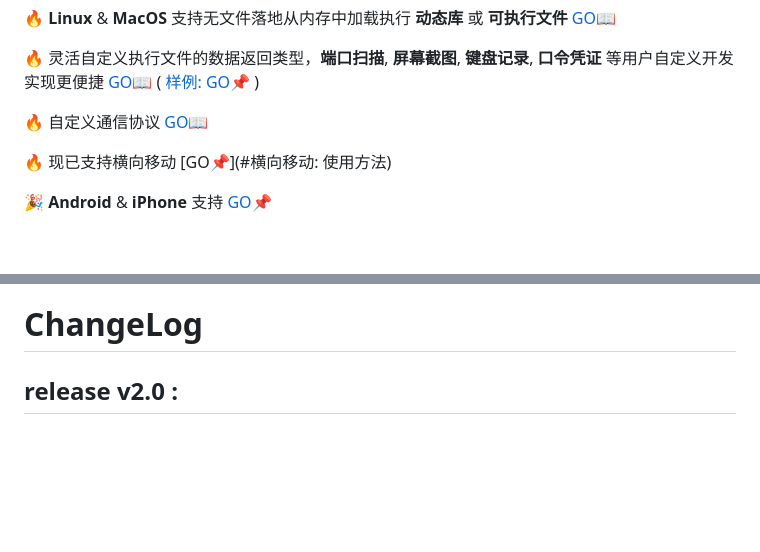
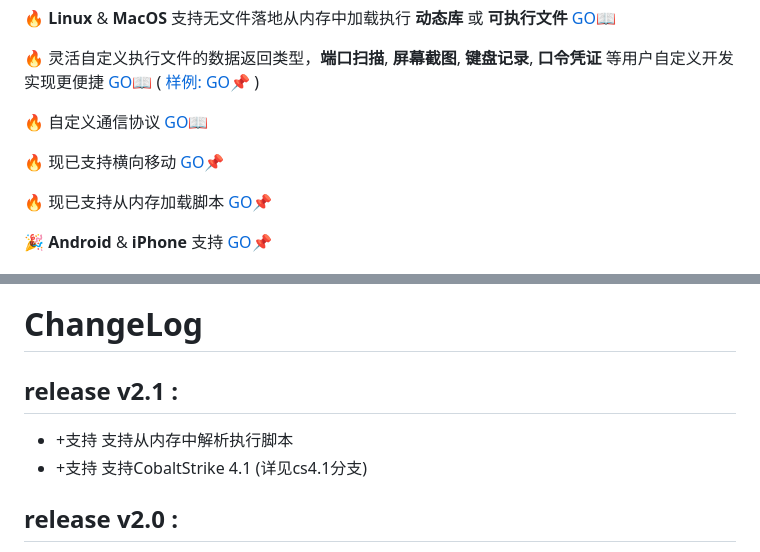
Before and after one commit to gloxec/CrossC2, a Markdown page: README_zh.md, 2 parts joined by grey strips. Rendered like a GitHub page; blank space fills up the shorter version.

```diff
--- a/README_zh.md
+++ b/README_zh.md
@@ -10,7 +10,9 @@
 
 🔥 自定义通信协议 [GO📖](https://gloxec.github.io/CrossC2/zh_cn/protocol/)
 
-🔥 现已支持横向移动 [GO📌](#横向移动: 使用方法)
+🔥 现已支持横向移动 [GO📌](#横向移动:-使用方法)
+
+🔥 现已支持从内存加载脚本 [GO📌](#内存中运行脚本)
 
 🎉 **Android** & **iPhone** 支持 [GO📌](#Mobile)
 
@@ -179,6 +172,11 @@
 ![](media/15854585486601/15854593957704.jpg)
 
 # ChangeLog
+
+## release v2.1 :
+
+* +支持 支持从内存中解析执行脚本
+* +支持 支持CobaltStrike 4.1 (详见cs4.1分支)
 
 ## release v2.0 :
 
```
Also changed, not shown: other parts of README_zh.md (+12 -21 lines), README.md (+23 -24 lines), media/15901534124389/16041501958652.jpg (added), media/15901534124389/16041502298949.jpg (added).
